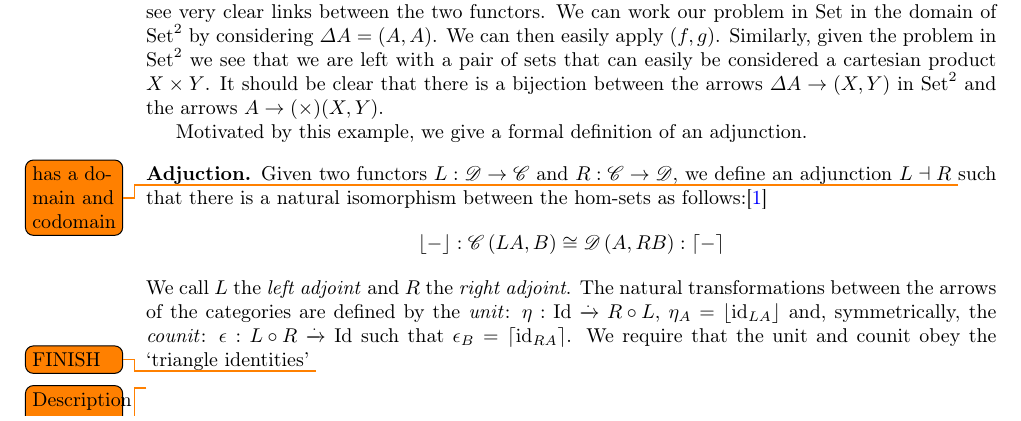
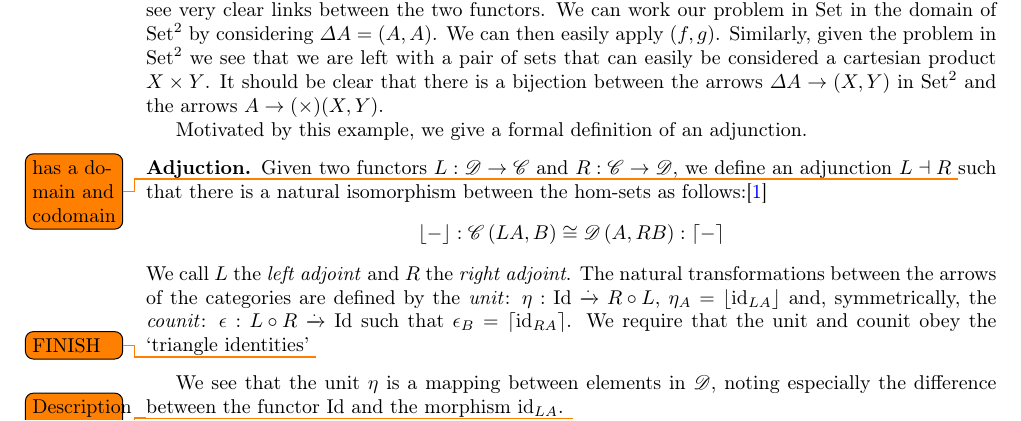
Before and after one commit to MatBon01/joinbench, a LaTeX thesis (report/interim.tex, which reads report/background/categorytheory.tex): part of page 7 of 19, cut so that both start at the same text. Compiled offline with pdfLaTeX.

Commit message:
Ensure that the difference between id functor and morph shown

```diff
--- a/report/background/categorytheory.tex
+++ b/report/background/categorytheory.tex
@@ -63,6 +63,10 @@ Motivated by this example, we give a formal definition of an adjunction.
     $\nattransapply{\epsilon}{B} = \lceil \id{\functorobj{R}{A}} \rceil$. We
     require that the unit and counit obey the `triangle identities' \todo{FINISH}
 \end{adjunctiondef}
+
+We see that the unit $\eta$ is a mapping between elements in \cat{D}, noting
+especially the difference between the functor \functor{\mathrm{Id}} and the
+morphism \id{\functorobj{L}{A}}.
 \todo{Description very similar to the paper so make sure it is not plagiaris}
 
 \todo{Describe why adjunctions are such a key character in this paper}
```
